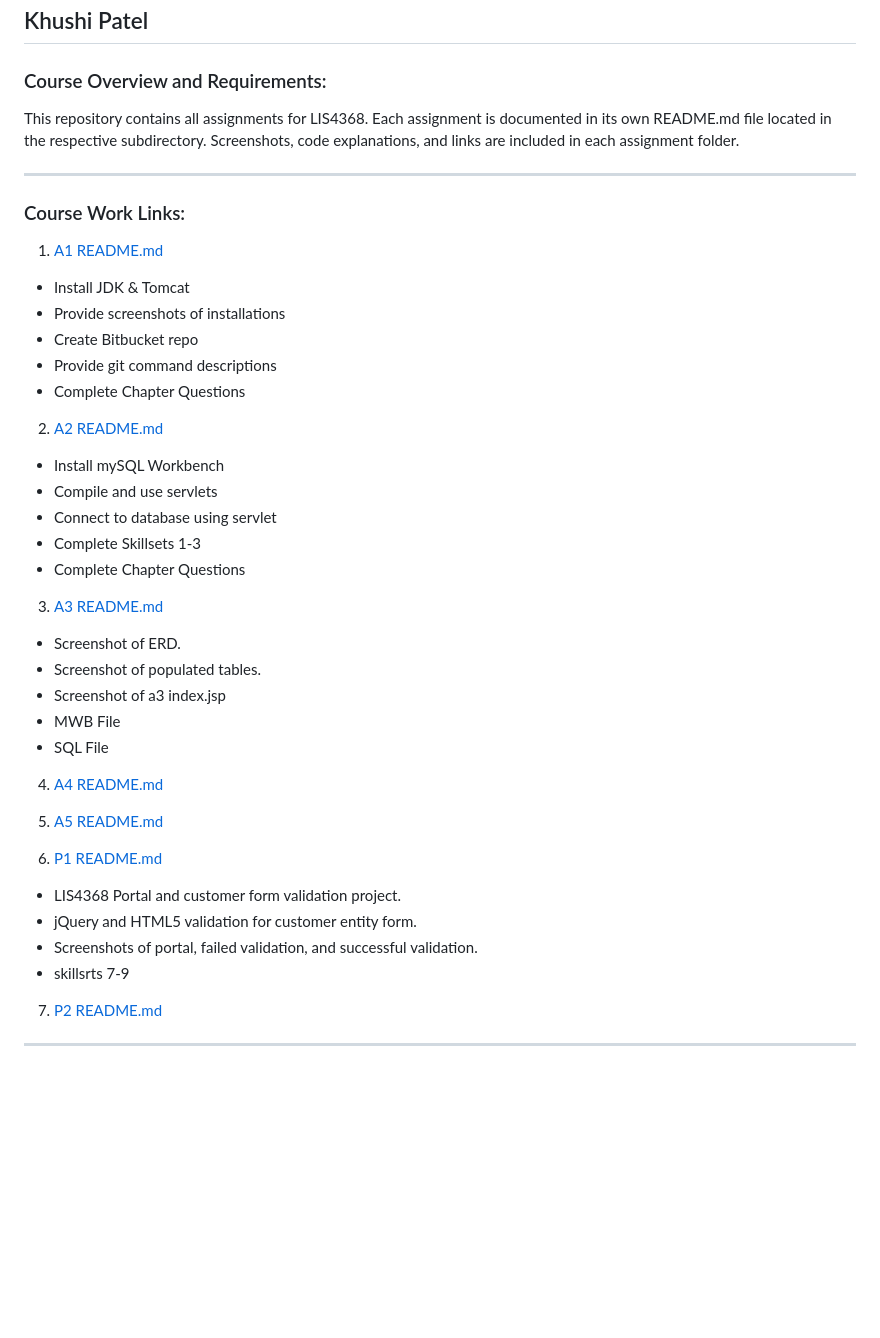
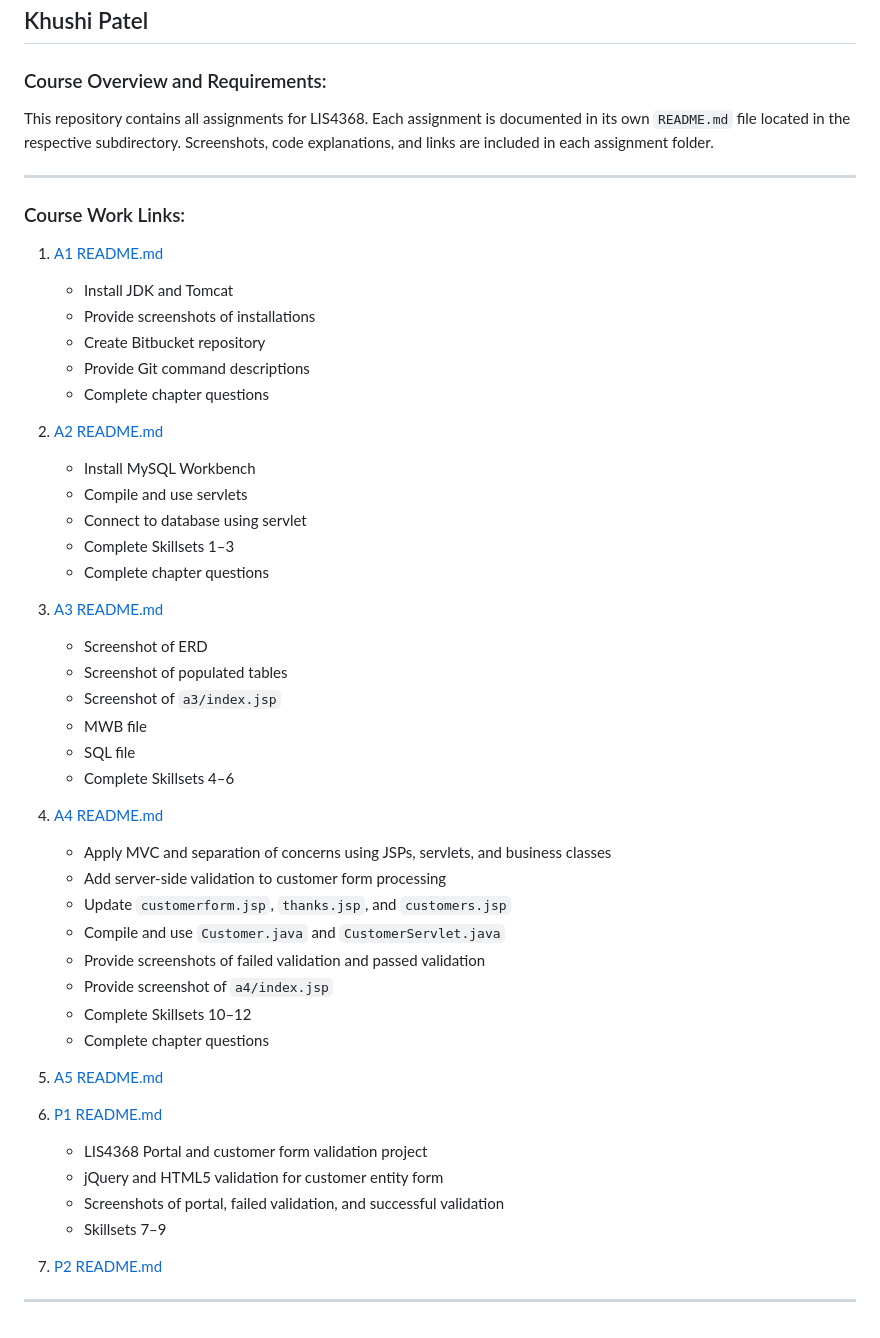
Before and after one commit to kpatel110504-byte/lis4368, a Markdown page: README.md, the part around the change. Drawn GitHub-style; blank space fills up the shorter version.

Commit message:
Readme files and screenshots

```diff
--- a/README.md
+++ b/README.md
@@ -6,46 +6,51 @@
 
 ### Course Overview and Requirements:
 
-This repository contains all assignments for LIS4368. Each assignment is documented in its own README.md file located in the respective subdirectory. Screenshots, code explanations, and links are included in each assignment folder.
+This repository contains all assignments for LIS4368. Each assignment is documented in its own `README.md` file located in the respective subdirectory. Screenshots, code explanations, and links are included in each assignment folder.
 
 ---
 
 ### Course Work Links:
 
 1. [A1 README.md](a1/README.md "My A1 README.md file")
-
-- Install JDK & Tomcat
-- Provide screenshots of installations
-- Create Bitbucket repo
-- Provide git command descriptions
-- Complete Chapter Questions
+   - Install JDK and Tomcat
+   - Provide screenshots of installations
+   - Create Bitbucket repository
+   - Provide Git command descriptions
+   - Complete chapter questions
 
 2. [A2 README.md](a2/README.md "My A2 README.md file")
-
-- Install mySQL Workbench
-- Compile and use servlets
-- Connect to database using servlet
-- Complete Skillsets 1-3
-- Complete Chapter Questions
+   - Install MySQL Workbench
+   - Compile and use servlets
+   - Connect to database using servlet
+   - Complete Skillsets 1–3
+   - Complete chapter questions
 
 3. [A3 README.md](a3/README.md "My A3 README.md file")
-
-- Screenshot of ERD.
-- Screenshot of populated tables.
-- Screenshot of a3 index.jsp
-- MWB File
-- SQL File
+   - Screenshot of ERD
+   - Screenshot of populated tables
+   - Screenshot of `a3/index.jsp`
+   - MWB file
+   - SQL file
+   - Complete Skillsets 4–6
 
 4. [A4 README.md](a4/README.md "My A4 README.md file")
+   - Apply MVC and separation of concerns using JSPs, servlets, and business classes
+   - Add server-side validation to customer form processing
+   - Update `customerform.jsp`, `thanks.jsp`, and `customers.jsp`
+   - Compile and use `Customer.java` and `CustomerServlet.java`
+   - Provide screenshots of failed validation and passed validation
+   - Provide screenshot of `a4/index.jsp`
+   - Complete Skillsets 10–12
+   - Complete chapter questions
 
 5. [A5 README.md](a5/README.md "My A5 README.md file")
 
 6. [P1 README.md](p1/README.md "My P1 README.md file")
-
-- LIS4368 Portal and customer form validation project.
-- jQuery and HTML5 validation for customer entity form.
-- Screenshots of portal, failed validation, and successful validation.
-- skillsrts 7-9
+   - LIS4368 Portal and customer form validation project
+   - jQuery and HTML5 validation for customer entity form
+   - Screenshots of portal, failed validation, and successful validation
+   - Skillsets 7–9
 
 7. [P2 README.md](p2/README.md "My P2 README.md file")
 
```
Also changed, not shown: a4/README.md (added, +136 -0 lines), a4/img/ss10.png (added), a4/img/ss11.png (added), a4/img/ss12.png (added), 13 other files.
